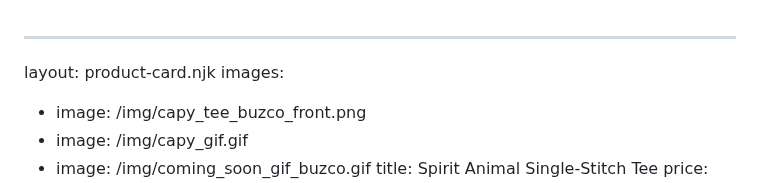
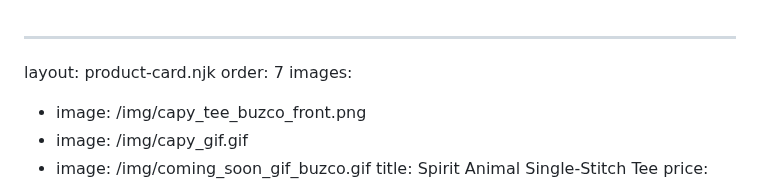
Before and after one commit to buzco/gr8success, a Markdown page: src/products/spirit-animal-single-stitch-tee.md, the part around the change. Drawn GitHub-style.

Commit message:
Update Products “spirit-animal-single-stitch-tee”

```diff
--- a/src/products/spirit-animal-single-stitch-tee.md
+++ b/src/products/spirit-animal-single-stitch-tee.md
@@ -1,5 +1,6 @@
 ---
 layout: product-card.njk
+order: 7
 images:
   - image: /img/capy_tee_buzco_front.png
   - image: /img/capy_gif.gif
```
